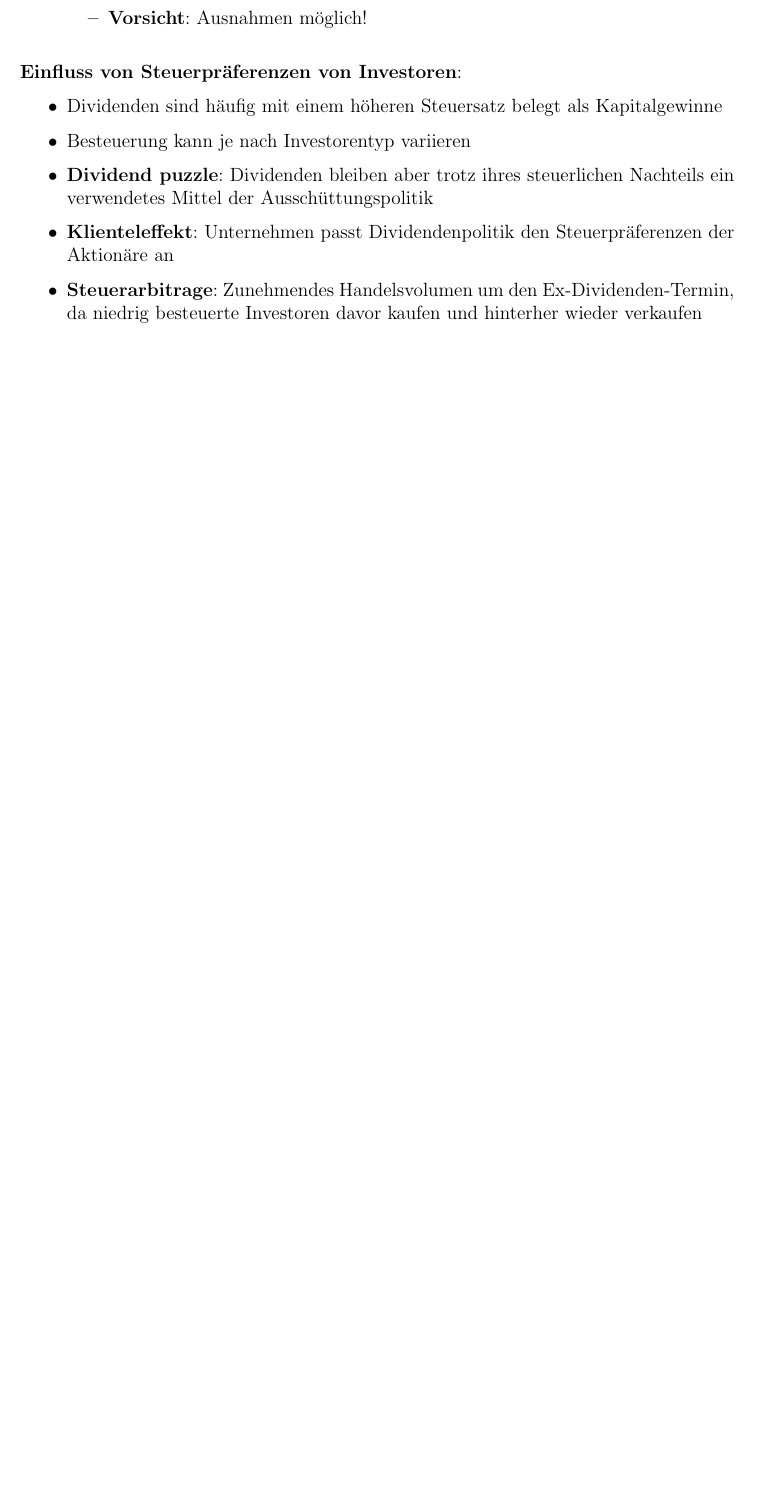
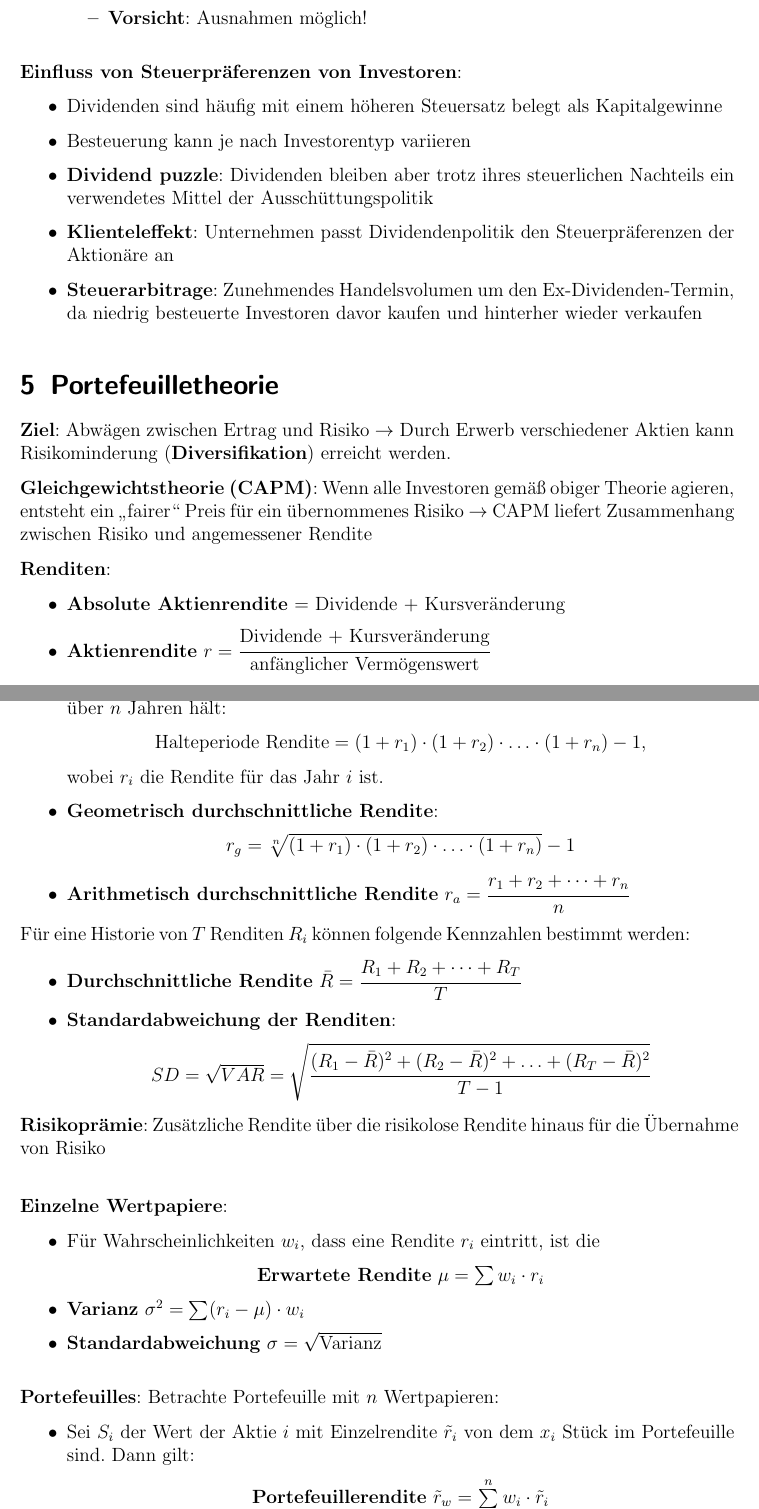
Before and after one commit to Proenchen/bwl-fr-recap, a LaTeX document (main.tex, which reads f5.tex): part of page 10 of 10 before the commit and two parts of pages 10 and 11 of 12 after it, the two joined at a grey line, cut so that both start at the same text, the shorter picture padded with empty space. Compiled offline with pdfLaTeX.

Commit message:
Start summary of chapter 5

```diff
--- /dev/null
+++ b/f5.tex
@@ -0,0 +1,51 @@
+\section{Portefeuilletheorie}
+
+\textbf{Ziel}: Abwägen zwischen Ertrag und Risiko
+$\rightarrow$ Durch Erwerb verschiedener Aktien kann Risikominderung (\textbf{Diversifikation}) erreicht werden.
+
+\textbf{Gleichgewichtstheorie (CAPM)}: Wenn alle Investoren gemäß obiger Theorie agieren, entsteht ein \enquote{fairer} Preis für ein übernommenes Risiko $\rightarrow$ CAPM liefert Zusammenhang zwischen Risiko und angemessener Rendite
+
+\textbf{Renditen}:
+\begin{itemize}
+	\item \textbf{Absolute Aktienrendite} = Dividende + Kursveränderung
+	\item \textbf{Aktienrendite} $r = \cfrac{\text{Dividende + Kursveränderung}}{\text{anfänglicher Vermögenswert}}$
+\pagebreak
+	\item \textbf{Halteperiode Rendite}: Rendite, die ein Investor erhält, wenn er eine Investition
+	über $n$ Jahren hält:
+	\begin{center}
+		$\text{Halteperiode Rendite}=(1+r_1)\cdot(1+r_2)\cdot\ldots\cdot(1+r_n)-1$,
+	\end{center}
+	wobei $r_i$ die Rendite für das Jahr $i$ ist.
+	\item \textbf{Geometrisch durchschnittliche Rendite}:
+	\begin{center}
+		 $r_g=\sqrt[n]{(1+r_1)\cdot(1+r_2)\cdot\ldots\cdot(1+r_n)}-1$
+	\end{center}
+	\item \textbf{Arithmetisch durchschnittliche Rendite} $r_a=\cfrac{r_1+r_2+\dots+r_n}{n}$
+\end{itemize}
+Für eine Historie von $T$ Renditen $R_i$ können folgende Kennzahlen bestimmt werden:
+\begin{itemize}
+	\item \textbf{Durchschnittliche Rendite} $\bar{R}=\cfrac{R_1+R_2+\dots+R_T}{T}$
+	\item \textbf{Standardabweichung der Renditen}:
+	\begin{center}
+		$SD=\sqrt{VAR}=\sqrt{\cfrac{(R_1-\bar{R})^2+(R_2-\bar{R})^2+\ldots+(R_T-\bar{R})^2}{T-1}}$
+	\end{center}
+\end{itemize}
+
+\textbf{Risikoprämie}: Zusätzliche Rendite über die risikolose Rendite hinaus für die Übernahme von Risiko\\
+
+\textbf{Einzelne Wertpapiere}:
+\begin{itemize}
+	\item Für Wahrscheinlichkeiten $w_i$, dass eine Rendite $r_i$ eintritt, ist die
+	\begin{center}
+		\textbf{Erwartete Rendite} $\mu=\sum w_i\cdot r_i$
+	\end{center}
+	\item \textbf{Varianz} $\sigma^2=\sum (r_i-\mu)\cdot w_i$
+	\item \textbf{Standardabweichung} $\sigma=\sqrt{\text{Varianz}}$
+\end{itemize}
+\bigskip
+\textbf{Portefeuilles}: Betrachte Portefeuille mit $n$ Wertpapieren:
+\begin{itemize}
+	\item Sei $S_i$ der Wert der Aktie $i$ mit Einzelrendite $\tilde{r}_i$ von dem $x_i$ Stück im Portefeuille sind. Dann gilt:
+	\begin{center}
+		\textbf{Portefeuillerendite} $\tilde{r}_w=\sum\limits_{i=1}^n w_i\cdot\tilde{r}_i$
+	\end{center}
```
Also changed, not shown: f4.tex (+0 -1 lines), main.tex (+1 -1 lines), main.pdf, f5.tex (10 more changed lines).
